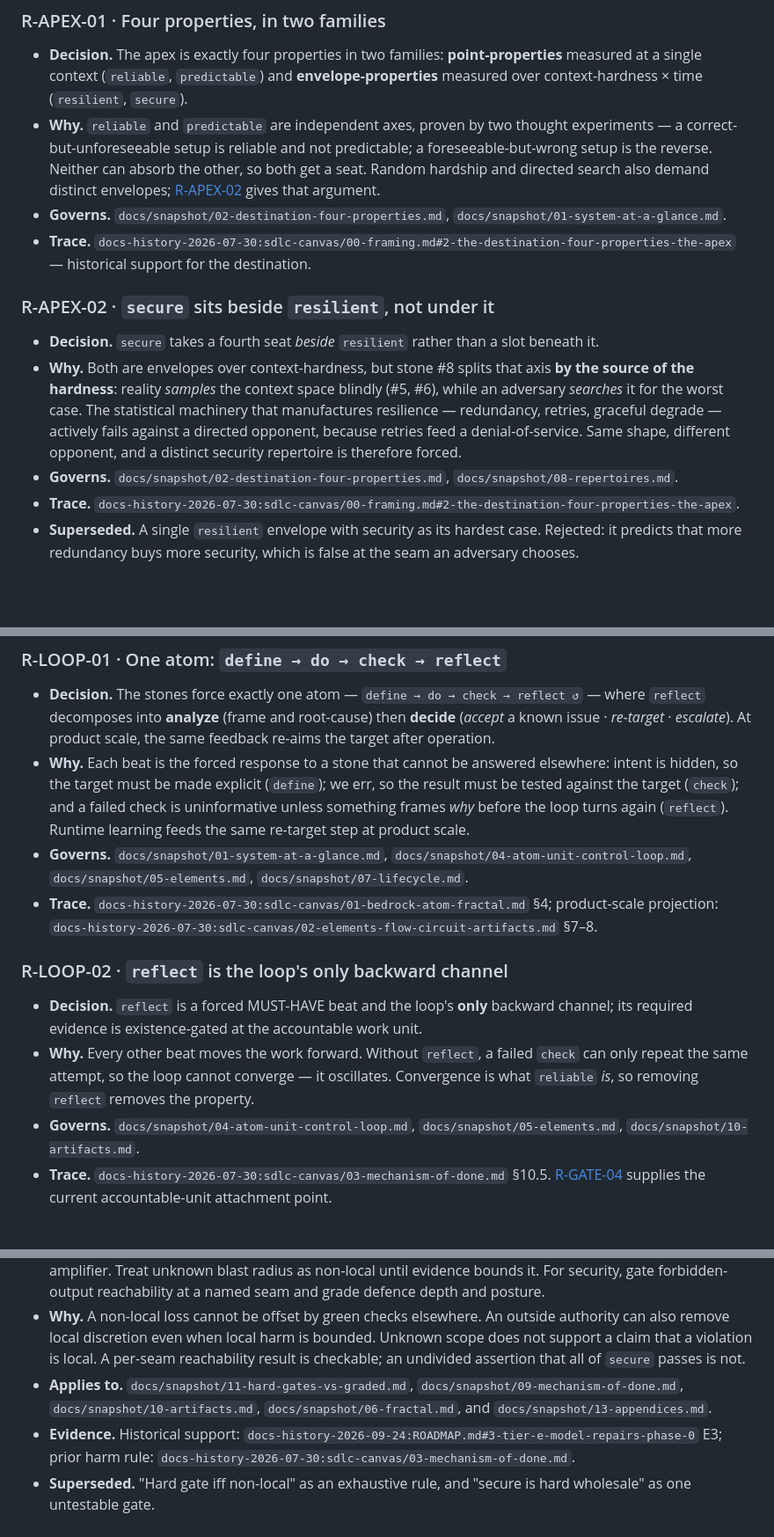
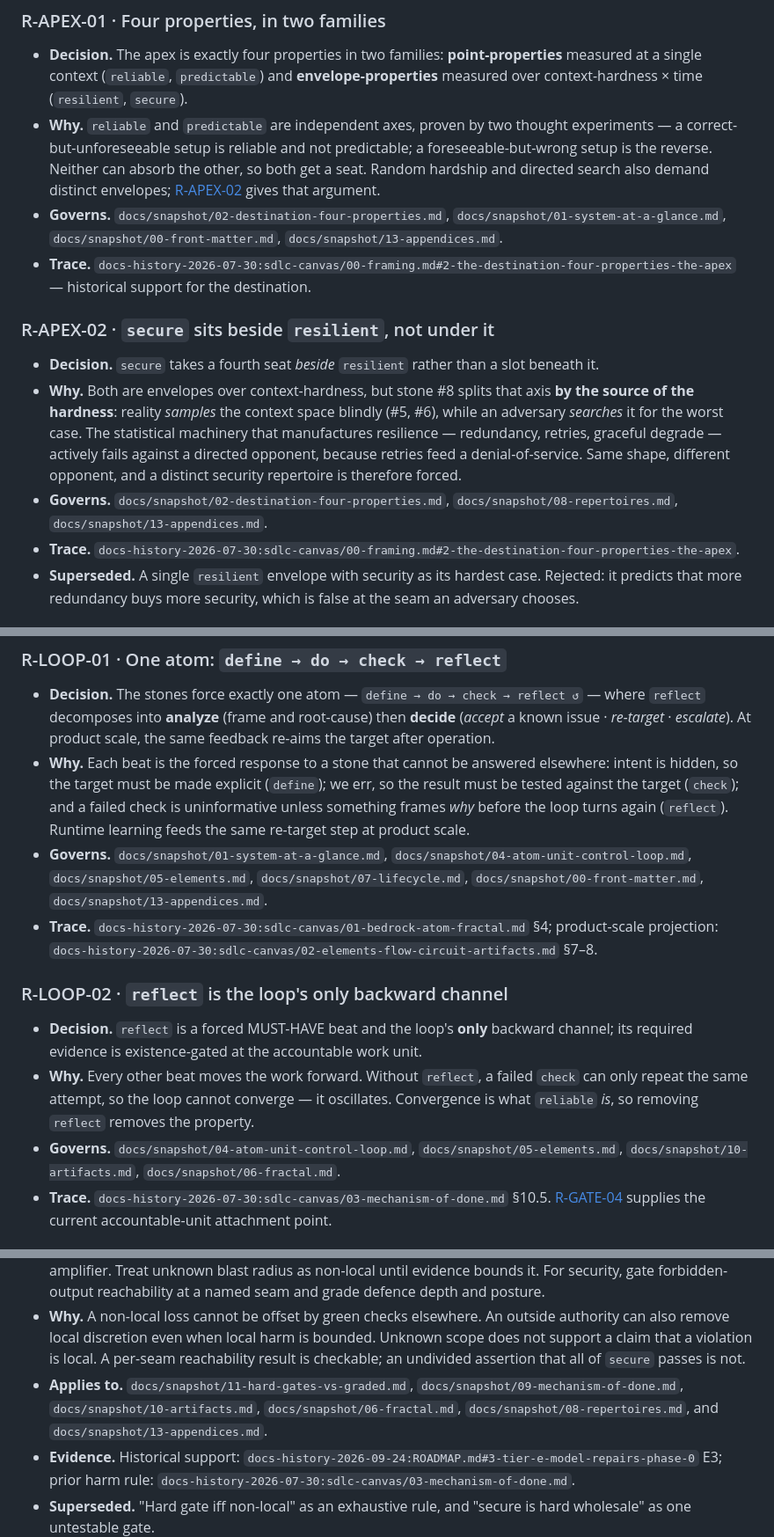
Before and after one commit to deepakdgupta1/sota-sdlc, a Markdown page: docs/RATIONALE.md, 3 parts joined by grey strips. Shown at 88% size. Drawn GitHub-style; blank space fills up the shorter version.

```diff
--- a/docs/RATIONALE.md
+++ b/docs/RATIONALE.md
@@ -23,7 +23,8 @@ Historical sources are available under `docs-history-2026-07-30` and
   correct-but-unforeseeable setup is reliable and not predictable; a foreseeable-but-wrong setup is the
   reverse. Neither can absorb the other, so both get a seat. Random hardship and directed search also
   demand distinct envelopes; [R-APEX-02](#r-apex-02) gives that argument.
-- **Governs.** `docs/snapshot/02-destination-four-properties.md`, `docs/snapshot/01-system-at-a-glance.md`.
+- **Governs.** `docs/snapshot/02-destination-four-properties.md`, `docs/snapshot/01-system-at-a-glance.md`,
+  `docs/snapshot/00-front-matter.md`, `docs/snapshot/13-appendices.md`.
 - **Trace.** `docs-history-2026-07-30:sdlc-canvas/00-framing.md#2-the-destination-four-properties-the-apex`
   — historical support for the destination.
 
@@ -36,7 +37,7 @@ Historical sources are available under `docs-history-2026-07-30` and
   degrade — actively fails against a directed opponent, because retries feed a denial-of-service. Same
   shape, different opponent, and a distinct security repertoire is therefore forced.
 - **Governs.** `docs/snapshot/02-destination-four-properties.md`,
-  `docs/snapshot/08-repertoires.md`.
+  `docs/snapshot/08-repertoires.md`, `docs/snapshot/13-appendices.md`.
 - **Trace.** `docs-history-2026-07-30:sdlc-canvas/00-framing.md#2-the-destination-four-properties-the-apex`.
 - **Superseded.** A single `resilient` envelope with security as its hardest case. Rejected: it predicts
   that more redundancy buys more security, which is false at the seam an adversary chooses.
@@ -184,7 +185,8 @@ Historical sources are available under `docs-history-2026-07-30` and
   loop turns again (`reflect`). Runtime learning feeds the same re-target step at product scale.
 - **Governs.** `docs/snapshot/01-system-at-a-glance.md`,
   `docs/snapshot/04-atom-unit-control-loop.md`, `docs/snapshot/05-elements.md`,
-  `docs/snapshot/07-lifecycle.md`.
+  `docs/snapshot/07-lifecycle.md`, `docs/snapshot/00-front-matter.md`,
+  `docs/snapshot/13-appendices.md`.
 - **Trace.** `docs-history-2026-07-30:sdlc-canvas/01-bedrock-atom-fractal.md` §4;
   product-scale projection: `docs-history-2026-07-30:sdlc-canvas/02-elements-flow-circuit-artifacts.md`
   §7–8.
@@ -197,7 +199,7 @@ Historical sources are available under `docs-history-2026-07-30` and
   the same attempt, so the loop cannot converge — it oscillates. Convergence is what `reliable`
   *is*, so removing `reflect` removes the property.
 - **Governs.** `docs/snapshot/04-atom-unit-control-loop.md`, `docs/snapshot/05-elements.md`,
-  `docs/snapshot/10-artifacts.md`.
+  `docs/snapshot/10-artifacts.md`, `docs/snapshot/06-fractal.md`.
 - **Trace.** `docs-history-2026-07-30:sdlc-canvas/03-mechanism-of-done.md` §10.5.
   [R-GATE-04](#r-gate-04) supplies the current accountable-unit attachment point.
 
@@ -408,8 +411,8 @@ Historical sources are available under `docs-history-2026-07-30` and
   violation is local. A per-seam reachability result is checkable; an undivided assertion that all of
   `secure` passes is not.
 - **Applies to.** `docs/snapshot/11-hard-gates-vs-graded.md`, `docs/snapshot/09-mechanism-of-done.md`,
-  `docs/snapshot/10-artifacts.md`, `docs/snapshot/06-fractal.md`, and
-  `docs/snapshot/13-appendices.md`.
+  `docs/snapshot/10-artifacts.md`, `docs/snapshot/06-fractal.md`,
+  `docs/snapshot/08-repertoires.md`, and `docs/snapshot/13-appendices.md`.
 - **Evidence.** Historical support: `docs-history-2026-09-24:ROADMAP.md#3-tier-e-model-repairs-phase-0`
   E3; prior harm rule: `docs-history-2026-07-30:sdlc-canvas/03-mechanism-of-done.md`.
 - **Superseded.** "Hard gate iff non-local" as an exhaustive rule, and "secure is hard wholesale" as
```
Also changed, not shown: other parts of docs/RATIONALE.md (+7 -6 lines).
